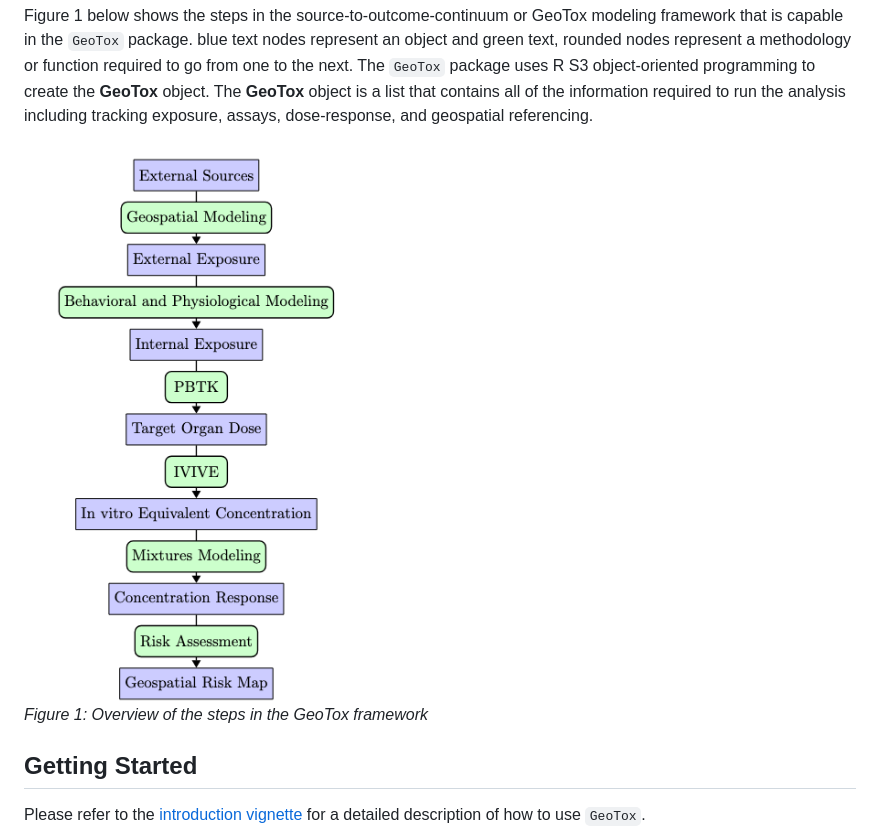
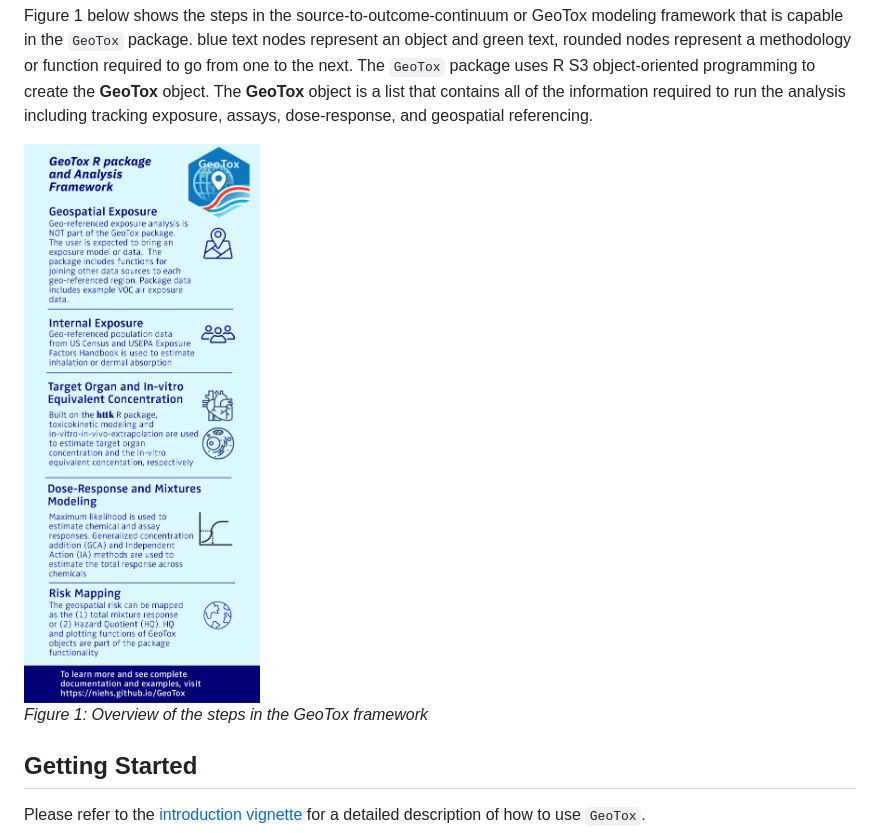
Before and after one commit to NIEHS/GeoTox, a Markdown page: README.md, the part around the change. Rendered like a GitHub page; pictures changed too: man/figures/GeoTox.png (added).

Commit message:
New infographic

```diff
--- a/README.md
+++ b/README.md
@@ -58,8 +58,8 @@ exposure, assays, dose-response, and geospatial referencing.
 
 <p align="center">
 
-<img src="man/figures/GeoTox-Workflow.png" alt="GeoTox-Workflow"> <br>
-<em>Figure 1: Overview of the steps in the GeoTox framework</em>
+<img src="man/figures/GeoTox.png" alt="GeoTox"> <br> <em>Figure 1:
+Overview of the steps in the GeoTox framework</em>
 </p>
 
 ## Getting Started
```
Also changed, not shown: 1 other file.
